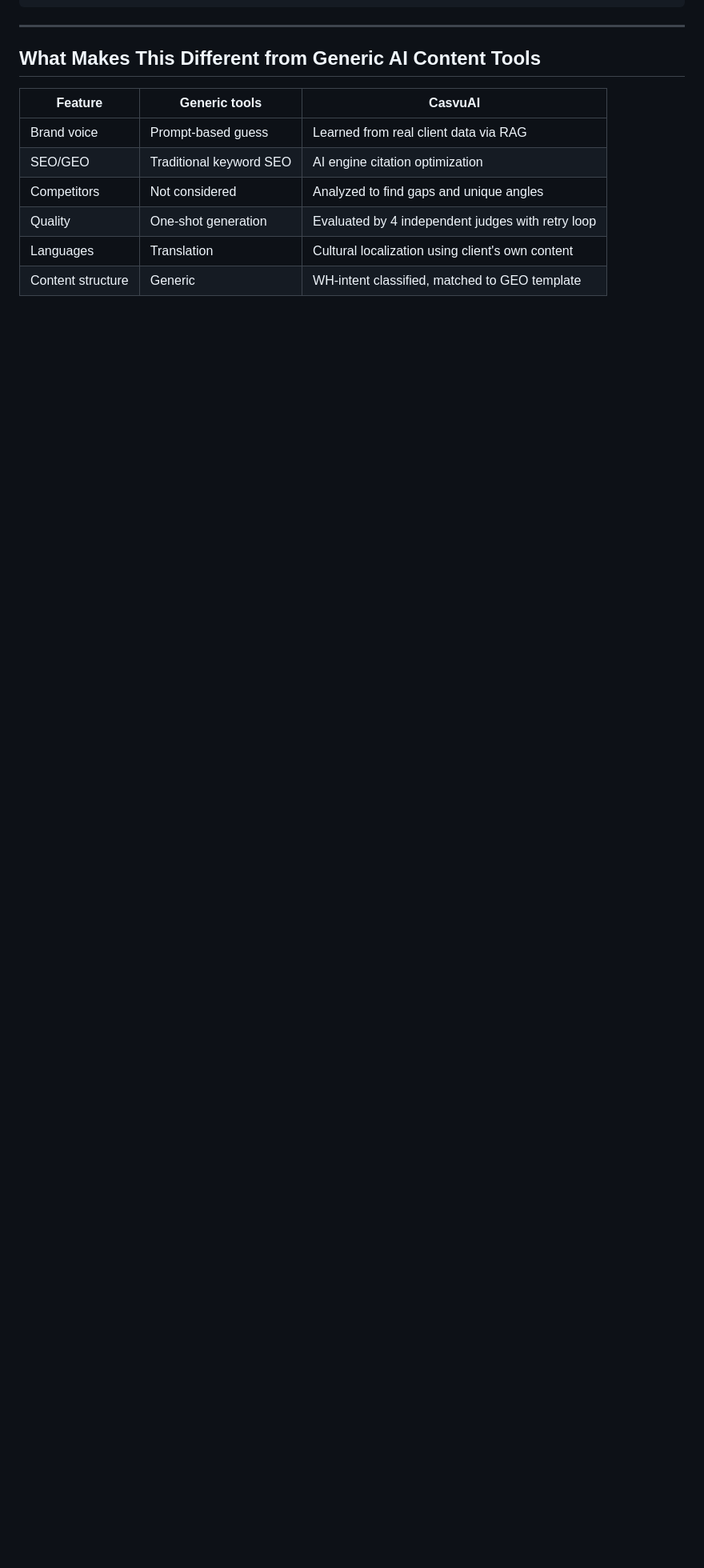
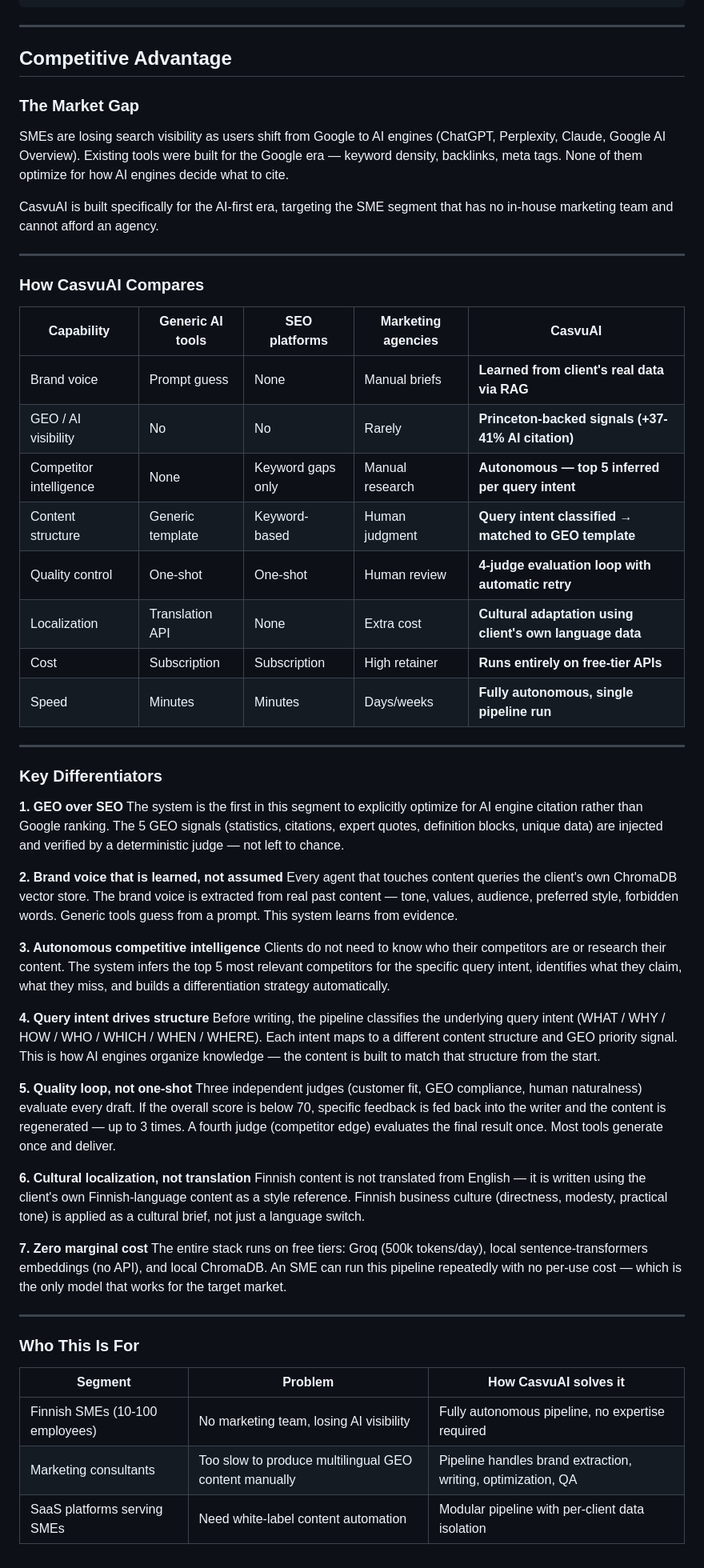
Before and after one commit to seyedhasanmirhoseini1367/CasvuAi, a Markdown page: ARCHITECTURE.md, the part around the change. Shown at 80% size. Drawn GitHub-style; blank space fills up the shorter version.

Commit message:
Add competitive advantage section to ARCHITECTURE.md
Covers market gap, feature comparison table, 7 key differentiators,
and target segment breakdown for referee/investor presentation.

Co-Authored-By: Claude Sonnet 4.6 <noreply@anthropic.com>

```diff
--- a/ARCHITECTURE.md
+++ b/ARCHITECTURE.md
@@ -289,13 +289,60 @@ casevuAI/
 
 ---
 
-## What Makes This Different from Generic AI Content Tools
+## Competitive Advantage
 
-| Feature | Generic tools | CasvuAI |
-|---------|--------------|---------|
-| Brand voice | Prompt-based guess | Learned from real client data via RAG |
-| SEO/GEO | Traditional keyword SEO | AI engine citation optimization |
-| Competitors | Not considered | Analyzed to find gaps and unique angles |
-| Quality | One-shot generation | Evaluated by 4 independent judges with retry loop |
-| Languages | Translation | Cultural localization using client's own content |
-| Content structure | Generic | WH-intent classified, matched to GEO template |
+### The Market Gap
+
+SMEs are losing search visibility as users shift from Google to AI engines (ChatGPT, Perplexity, Claude, Google AI Overview). Existing tools were built for the Google era — keyword density, backlinks, meta tags. None of them optimize for how AI engines decide what to cite.
+
+CasvuAI is built specifically for the AI-first era, targeting the SME segment that has no in-house marketing team and cannot afford an agency.
+
+---
+
+### How CasvuAI Compares
+
+| Capability | Generic AI tools | SEO platforms | Marketing agencies | **CasvuAI** |
+|---|---|---|---|---|
+| Brand voice | Prompt guess | None | Manual briefs | **Learned from client's real data via RAG** |
+| GEO / AI visibility | No | No | Rarely | **Princeton-backed signals (+37-41% AI citation)** |
+| Competitor intelligence | None | Keyword gaps only | Manual research | **Autonomous — top 5 inferred per query intent** |
+| Content structure | Generic template | Keyword-based | Human judgment | **Query intent classified → matched to GEO template** |
+| Quality control | One-shot | One-shot | Human review | **4-judge evaluation loop with automatic retry** |
+| Localization | Translation API | None | Extra cost | **Cultural adaptation using client's own language data** |
+| Cost | Subscription | Subscription | High retainer | **Runs entirely on free-tier APIs** |
+| Speed | Minutes | Minutes | Days/weeks | **Fully autonomous, single pipeline run** |
+
+---
+
+### Key Differentiators
+
+**1. GEO over SEO**
+The system is the first in this segment to explicitly optimize for AI engine citation rather than Google ranking. The 5 GEO signals (statistics, citations, expert quotes, definition blocks, unique data) are injected and verified by a deterministic judge — not left to chance.
+
+**2. Brand voice that is learned, not assumed**
+Every agent that touches content queries the client's own ChromaDB vector store. The brand voice is extracted from real past content — tone, values, audience, preferred style, forbidden words. Generic tools guess from a prompt. This system learns from evidence.
+
+**3. Autonomous competitive intelligence**
+Clients do not need to know who their competitors are or research their content. The system infers the top 5 most relevant competitors for the specific query intent, identifies what they claim, what they miss, and builds a differentiation strategy automatically.
+
+**4. Query intent drives structure**
+Before writing, the pipeline classifies the underlying query intent (WHAT / WHY / HOW / WHO / WHICH / WHEN / WHERE). Each intent maps to a different content structure and GEO priority signal. This is how AI engines organize knowledge — the content is built to match that structure from the start.
+
+**5. Quality loop, not one-shot**
+Three independent judges (customer fit, GEO compliance, human naturalness) evaluate every draft. If the overall score is below 70, specific feedback is fed back into the writer and the content is regenerated — up to 3 times. A fourth judge (competitor edge) evaluates the final result once. Most tools generate once and deliver.
+
+**6. Cultural localization, not translation**
+Finnish content is not translated from English — it is written using the client's own Finnish-language content as a style reference. Finnish business culture (directness, modesty, practical tone) is applied as a cultural brief, not just a language switch.
+
+**7. Zero marginal cost**
+The entire stack runs on free tiers: Groq (500k tokens/day), local sentence-transformers embeddings (no API), and local ChromaDB. An SME can run this pipeline repeatedly with no per-use cost — which is the only model that works for the target market.
+
+---
+
+### Who This Is For
+
+| Segment | Problem | How CasvuAI solves it |
+|---|---|---|
+| Finnish SMEs (10-100 employees) | No marketing team, losing AI visibility | Fully autonomous pipeline, no expertise required |
+| Marketing consultants | Too slow to produce multilingual GEO content manually | Pipeline handles brand extraction, writing, optimization, QA |
+| SaaS platforms serving SMEs | Need white-label content automation | Modular pipeline with per-client data isolation |
```
